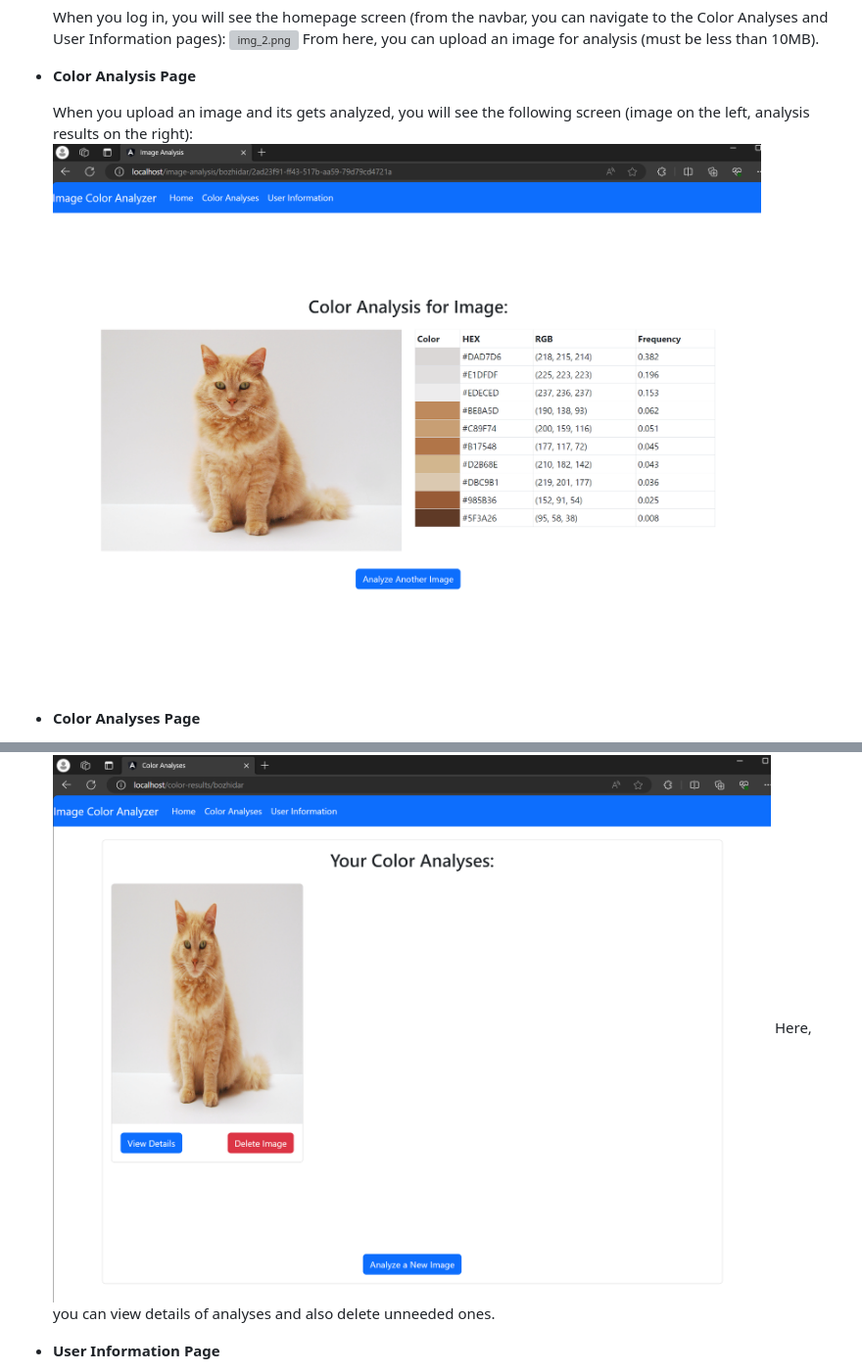
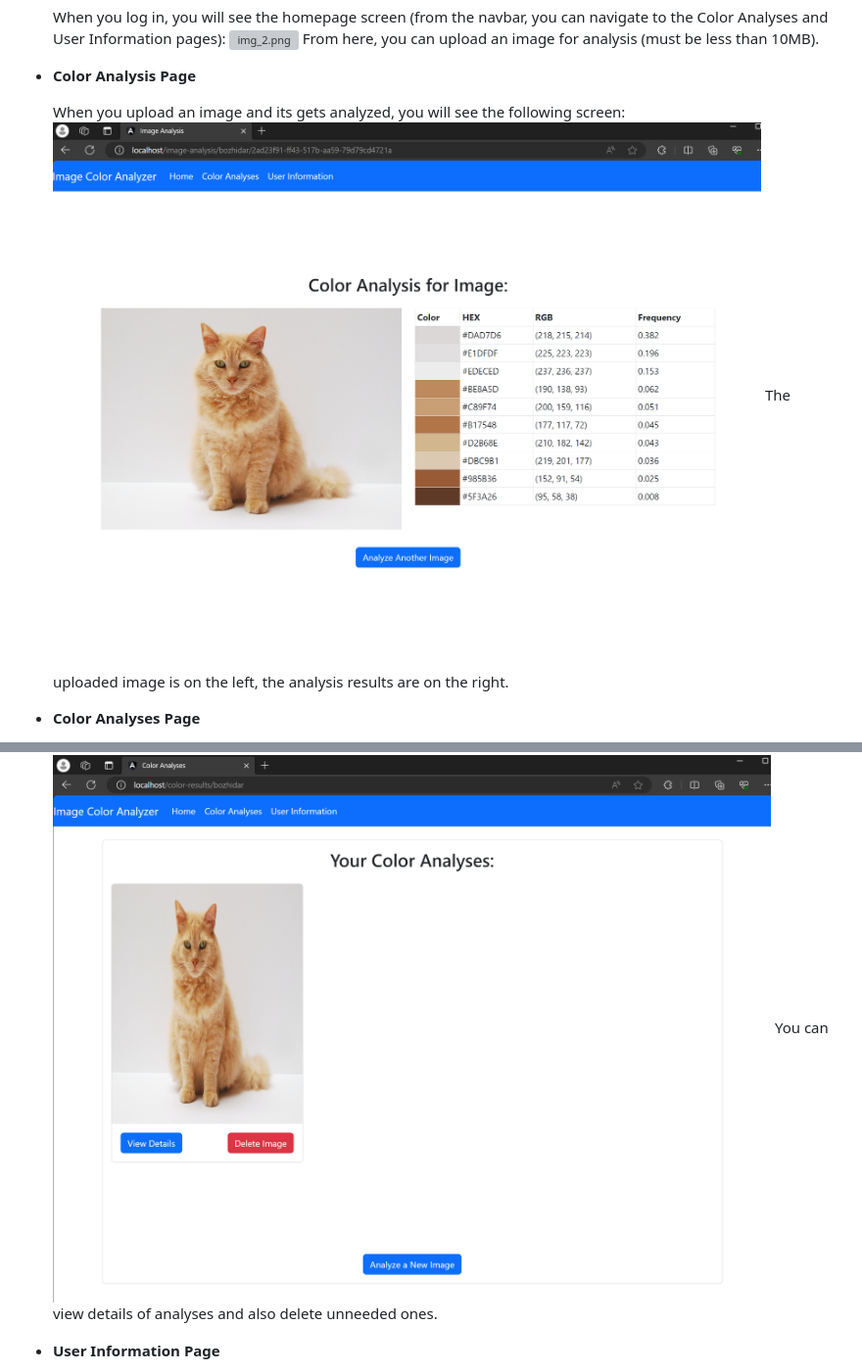
Before and after one commit to BozhidarMindov/Image_Color_Analyzer, a Markdown page: README.md, 2 parts joined by grey strips. Shown: that part at 98% size. Rendered like a GitHub page; grey boxes are pictures that could not be loaded.

```diff
--- a/README.md
+++ b/README.md
@@ -117,15 +117,16 @@ Running the Image Color Analyzer project locally will be done using `Docker`. Yo
 
 - **Color Analysis Page**
 
-    When you upload an image and its gets analyzed, you will see the following screen (image on the left, analysis results on the right):
+    When you upload an image and its gets analyzed, you will see the following screen:
     ![img_3.png](md_images/img_3.png)
+    The uploaded image is on the left, the analysis results are on the right.
 
 
 - **Color Analyses Page**
 
     Here you can see the analyses you have made previously:
     ![img_4.png](md_images/img_4.png)
-    Here, you can view details of analyses and also delete unneeded ones.
+    You can view details of analyses and also delete unneeded ones.
 
 
 - **User Information Page**
```
Also changed, not shown: other parts of README.md (+1 -1 lines).
